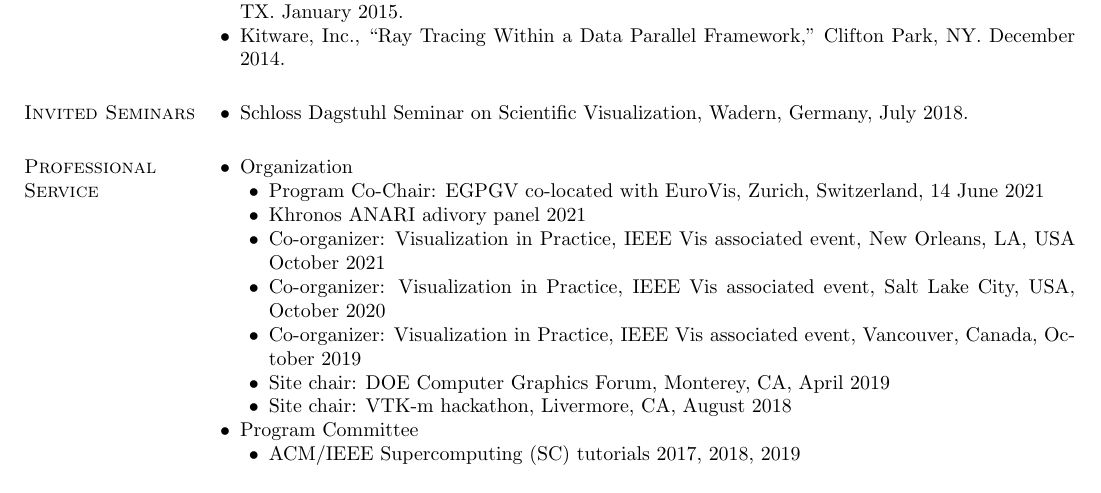
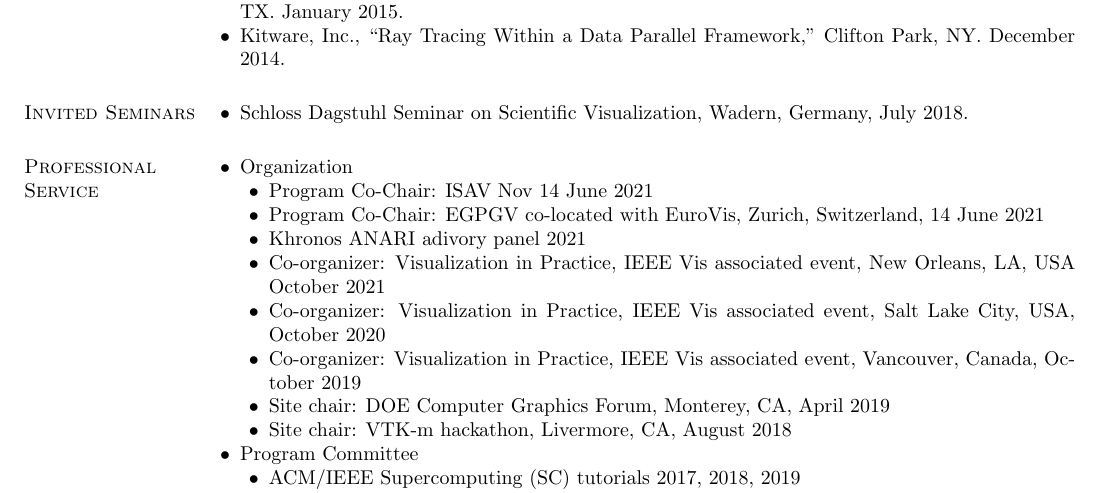
Before and after one commit to mclarsen/cv, a LaTeX CV (larsen-cv.tex): part of page 5 of 5, cut so that both start at the same text. Compiled offline with pdfLaTeX.

Commit message:
adding new service

```diff
--- a/larsen-cv.tex
+++ b/larsen-cv.tex
@@ -248,6 +248,7 @@
 \begin{list2}
 	\item Organization
 		\begin{list2}
+			\item Program Co-Chair: ISAV Nov 14 June 2021
 			\item Program Co-Chair: EGPGV co-located with EuroVis, Zurich, Switzerland, 14 June 2021
       \item Khronos ANARI adivory panel 2021
 			\item Co-organizer: Visualization in Practice, IEEE Vis associated event, New Orleans, LA, USA
```
Also changed, not shown: larsen-cv.tex (2 more changed lines).
